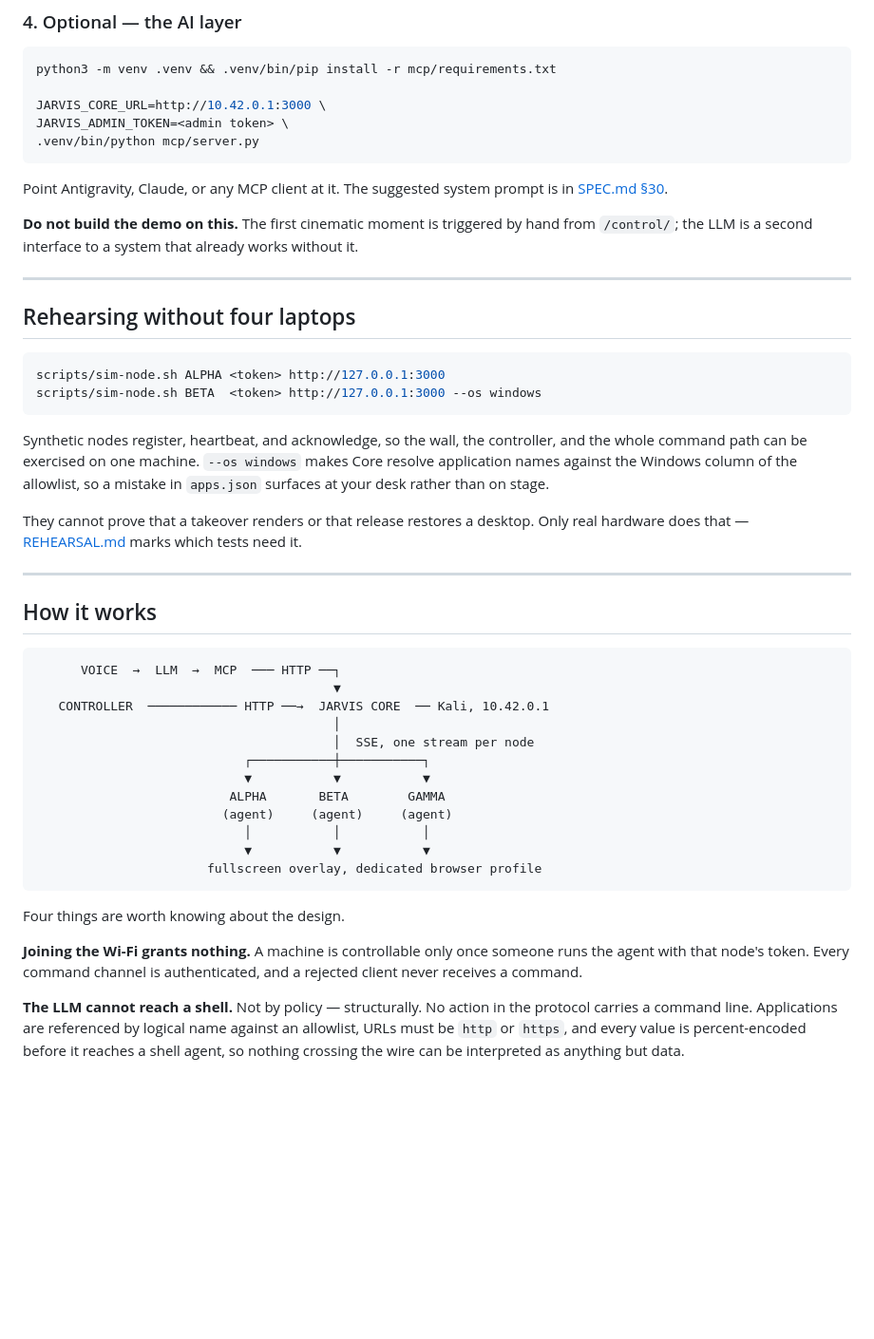
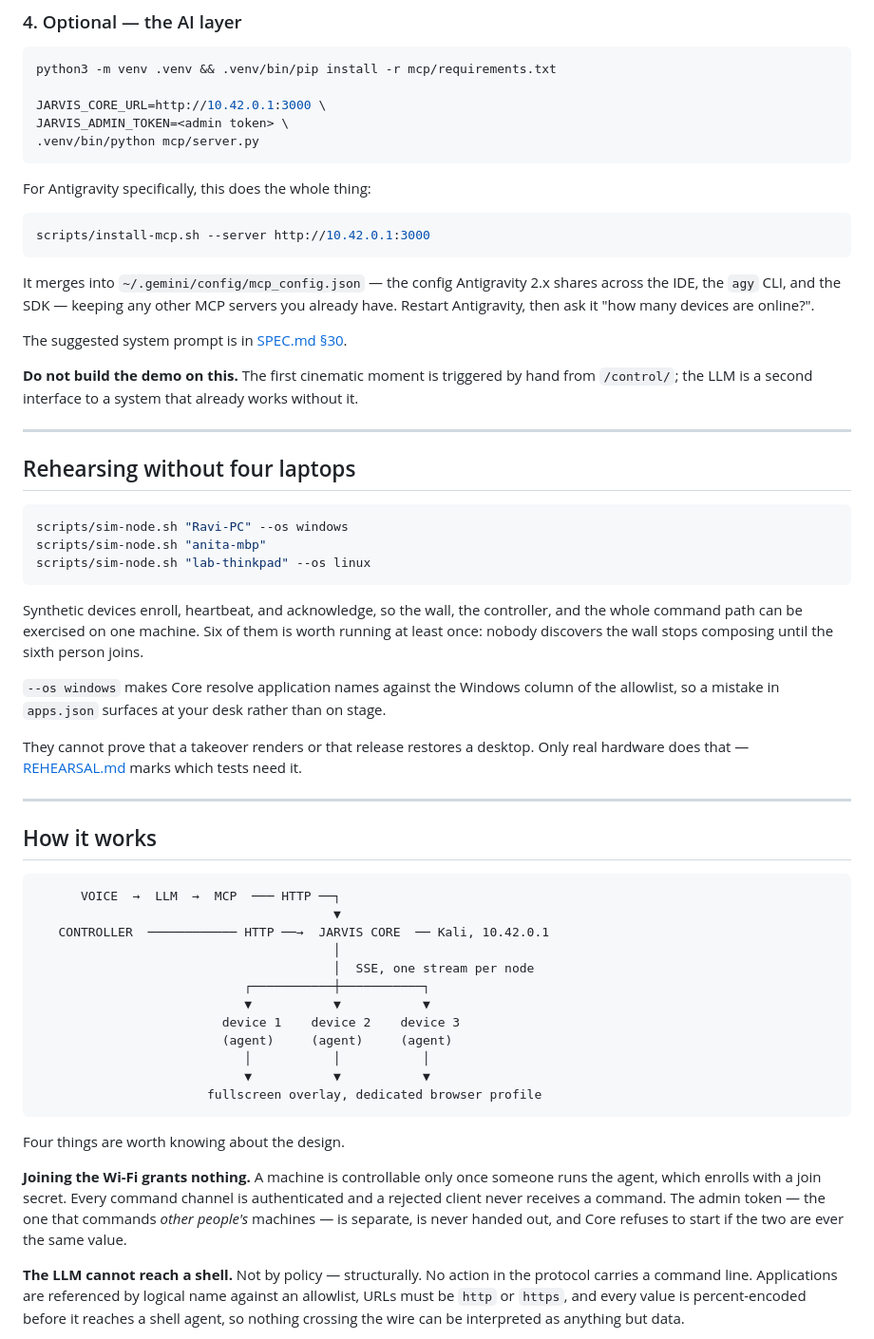
Before and after one commit to Karang1908/gdg-jarvis, a Markdown page: README.md, the part around one of its changes. Shown at 95% size. GitHub-like rendering; blank space fills up the shorter version.

Commit message:
docs: README for the one-line join and numbered devices
Spells out the two toggles that are easy to confuse — the mic is yours, the
speaker toggle is JARVIS's voice — and the Antigravity install command.

````diff
--- a/README.md
+++ b/README.md
@@ -125,8 +136,17 @@ JARVIS_ADMIN_TOKEN=<admin token> \
 .venv/bin/python mcp/server.py
 ```
 
-Point Antigravity, Claude, or any MCP client at it. The suggested system prompt is in
-[SPEC.md §30](docs/SPEC.md).
+For Antigravity specifically, this does the whole thing:
+
+```bash
+scripts/install-mcp.sh --server http://10.42.0.1:3000
+```
+
+It merges into `~/.gemini/config/mcp_config.json` — the config Antigravity 2.x shares
+across the IDE, the `agy` CLI, and the SDK — keeping any other MCP servers you already
+have. Restart Antigravity, then ask it "how many devices are online?".
+
+The suggested system prompt is in [SPEC.md §30](docs/SPEC.md).
 
 **Do not build the demo on this.** The first cinematic moment is triggered by hand from
 `/control/`; the LLM is a second interface to a system that already works without it.
@@ -136,14 +156,17 @@ Point Antigravity, Claude, or any MCP client at it. The suggested system prompt
 ## Rehearsing without four laptops
 
 ```bash
-scripts/sim-node.sh ALPHA <token> http://127.0.0.1:3000
-scripts/sim-node.sh BETA  <token> http://127.0.0.1:3000 --os windows
+scripts/sim-node.sh "Ravi-PC" --os windows
+scripts/sim-node.sh "anita-mbp"
+scripts/sim-node.sh "lab-thinkpad" --os linux
 ```
 
-Synthetic nodes register, heartbeat, and acknowledge, so the wall, the controller, and the
-whole command path can be exercised on one machine. `--os windows` makes Core resolve
-application names against the Windows column of the allowlist, so a mistake in `apps.json`
-surfaces at your desk rather than on stage.
+Synthetic devices enroll, heartbeat, and acknowledge, so the wall, the controller, and the
+whole command path can be exercised on one machine. Six of them is worth running at least
+once: nobody discovers the wall stops composing until the sixth person joins.
+
+`--os windows` makes Core resolve application names against the Windows column of the
+allowlist, so a mistake in `apps.json` surfaces at your desk rather than on stage.
 
 They cannot prove that a takeover renders or that release restores a desktop. Only real
 hardware does that — [REHEARSAL.md](docs/REHEARSAL.md) marks which tests need it.
@@ -160,7 +183,7 @@ hardware does that — [REHEARSAL.md](docs/REHEARSAL.md) marks which tests need
                                         │  SSE, one stream per node
                             ┌───────────┼───────────┐
                             ▼           ▼           ▼
-                          ALPHA       BETA        GAMMA
+                         device 1    device 2    device 3
                          (agent)     (agent)     (agent)
                             │           │           │
                             ▼           ▼           ▼
@@ -170,8 +193,10 @@ hardware does that — [REHEARSAL.md](docs/REHEARSAL.md) marks which tests need
 Four things are worth knowing about the design.
 
 **Joining the Wi-Fi grants nothing.** A machine is controllable only once someone runs the
-agent with that node's token. Every command channel is authenticated, and a rejected
-client never receives a command.
+agent, which enrolls with a join secret. Every command channel is authenticated and a
+rejected client never receives a command. The admin token — the one that commands *other
+people's* machines — is separate, is never handed out, and Core refuses to start if the two
+are ever the same value.
 
 **The LLM cannot reach a shell.** Not by policy — structurally. No action in the protocol
 carries a command line. Applications are referenced by logical name against an allowlist,
````
Also changed, not shown: other parts of README.md (+17 -6 lines).
